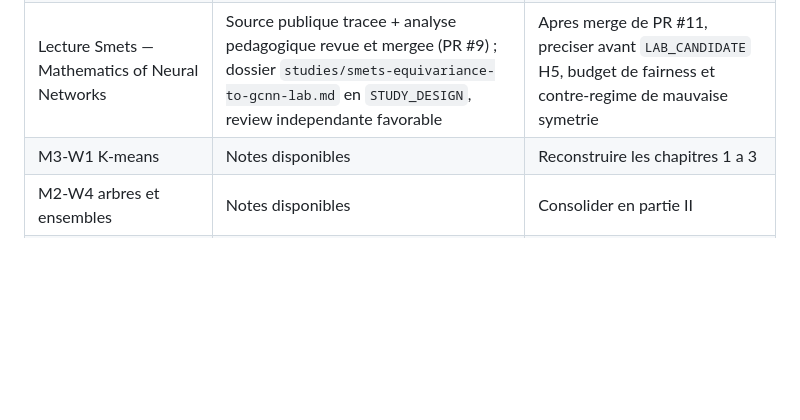
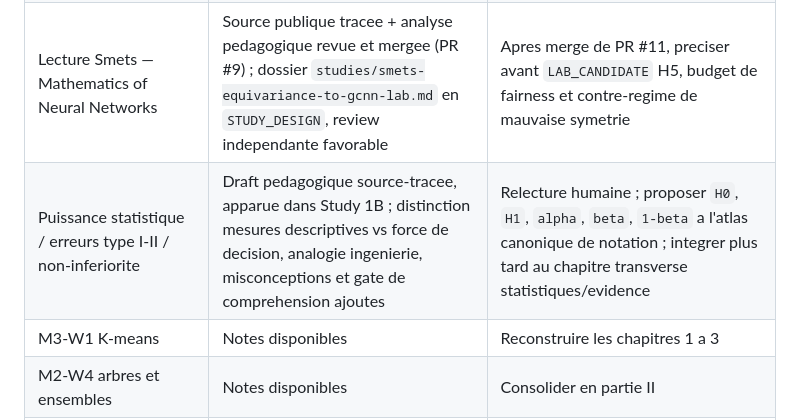
Before and after one commit to gharbonnier78/diderot-machine-learning-specialization, a Markdown page: docs/progress.md, the part around one of its changes. Drawn GitHub-style; blank space fills up the shorter version.

```diff
--- a/docs/progress.md
+++ b/docs/progress.md
@@ -11,6 +11,7 @@ Derniere mise a jour : 2026-08-31.
 | Wave Lab 3 — convergence / verification | Candidat PR : solution exacte + raffinement + ordre observe + PPW + phase + energie + budget d'erreurs | Executer notebook en CI, relire les resultats de convergence et fusionner si coherents |
 | Espace `studies/` | Candidat PR : cycle de vie des etudes a venir, gates et regles source / Diderot / experiment / evidence ; review independante PR #11 favorable avec commentaires non bloquants | Reconciliation avec `main`, CI fraiche, puis merge si aucune regression |
 | Lecture Smets — Mathematics of Neural Networks | Source publique tracee + analyse pedagogique revue et mergee (PR #9) ; dossier `studies/smets-equivariance-to-gcnn-lab.md` en `STUDY_DESIGN`, review independante favorable | Apres merge de PR #11, preciser avant `LAB_CANDIDATE` H5, budget de fairness et contre-regime de mauvaise symetrie |
+| Puissance statistique / erreurs type I-II / non-inferiorite | Draft pedagogique source-tracee, apparue dans Study 1B ; distinction mesures descriptives vs force de decision, analogie ingenierie, misconceptions et gate de comprehension ajoutes | Relecture humaine ; proposer `H0`, `H1`, `alpha`, `beta`, `1-beta` a l'atlas canonique de notation ; integrer plus tard au chapitre transverse statistiques/evidence |
 | M3-W1 K-means | Notes disponibles | Reconstruire les chapitres 1 a 3 |
 | M2-W4 arbres et ensembles | Notes disponibles | Consolider en partie II |
 | Parties I a III | Planifie | Integrer progressivement les conversations |
```
Also changed, not shown: other parts of docs/progress.md (+1 -1 lines).
